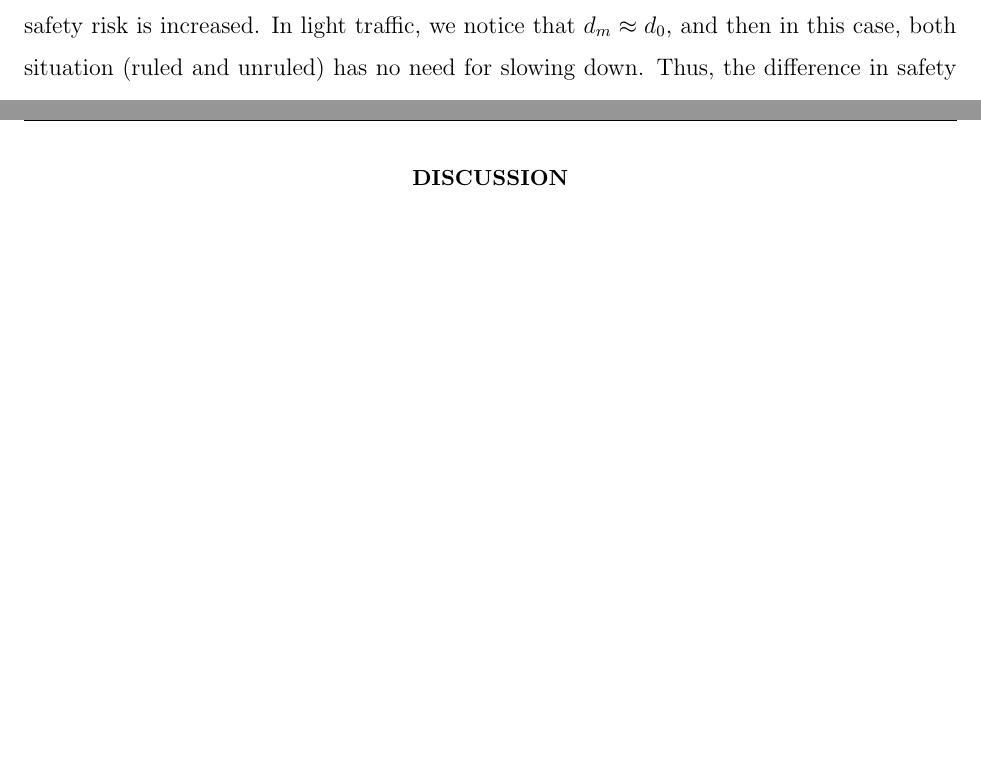
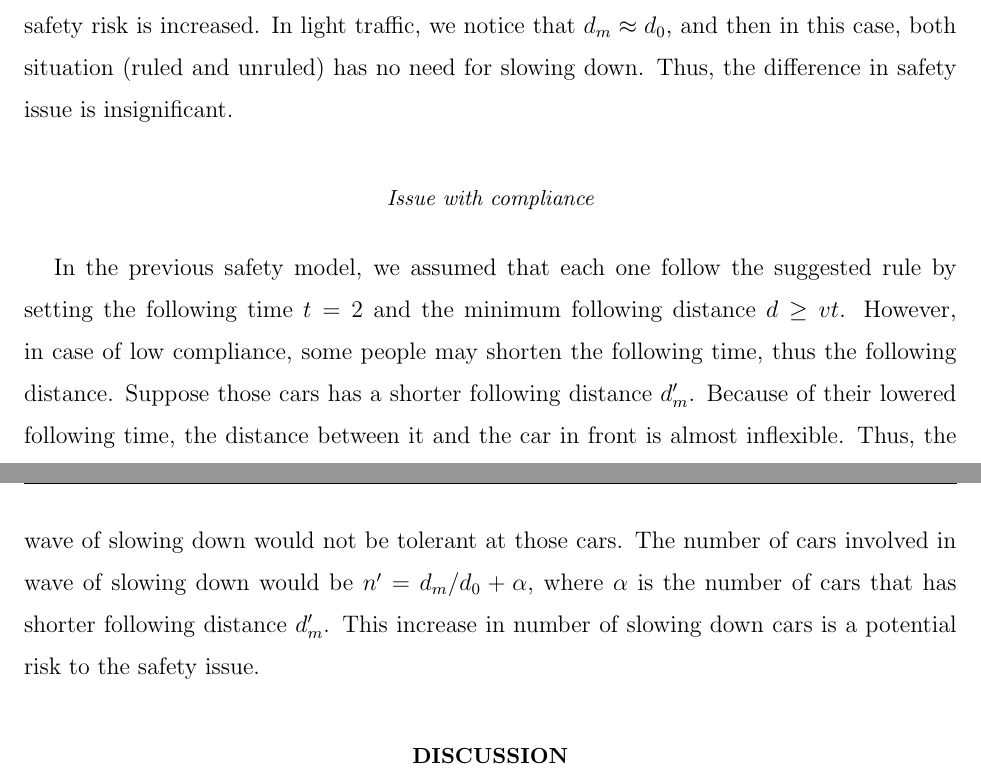
Before and after one commit to paul-Young/YAP2014, a LaTeX paper (paper/main.tex, which reads paper/section/safety.tex): two parts of pages 10 and 11 of 11, joined at a grey line, cut so that both start at the same text, the shorter picture padded with empty space. Compiled offline with pdfLaTeX.

Commit message:
safety compliance

```diff
--- a/paper/section/safety.tex
+++ b/paper/section/safety.tex
@@ -53,3 +53,8 @@ However, since $i\le n$, the total slow down distance is less or equal to the pr
 \subsubsection{safety model on light and heavy traffic comparison}
 
 Now, let's consider the difference between light and heavy traffic. From our assumption, as the traffic density $\rho$ increase, $d_0$ decrease. Therefore, the number of cars slowed down $n\approx d_m/d_0$ is increased. This explains that as the traffic become heavier, the chance for a safety risk is increased. In light traffic, we notice that $d_m \approx d_0$, and then in this case, both situation (ruled and unruled) has no need for slowing down. Thus, the difference in safety issue is insignificant.
+
+
+\subsubsection{Issue with compliance}
+
+In the previous safety model, we assumed that each one follow the suggested rule by setting the following time $t = 2$ and  the minimum following distance $d \ge vt$. However, in case of low compliance, some people may shorten the following time, thus the following distance. Suppose those cars has a shorter following distance $d_m'$. Because of their lowered following time, the distance between it and the car in front is almost inflexible. Thus, the wave of slowing down would not be tolerant at those cars. The number of cars involved in wave of slowing down would be $n' = d_m/d_0+\alpha$, where $\alpha$ is the number of cars that has shorter following distance $d_m'$. This increase in number of slowing down cars is a potential risk to the safety issue.
```
Also changed, not shown: paper/main.pdf, 5 other files.
